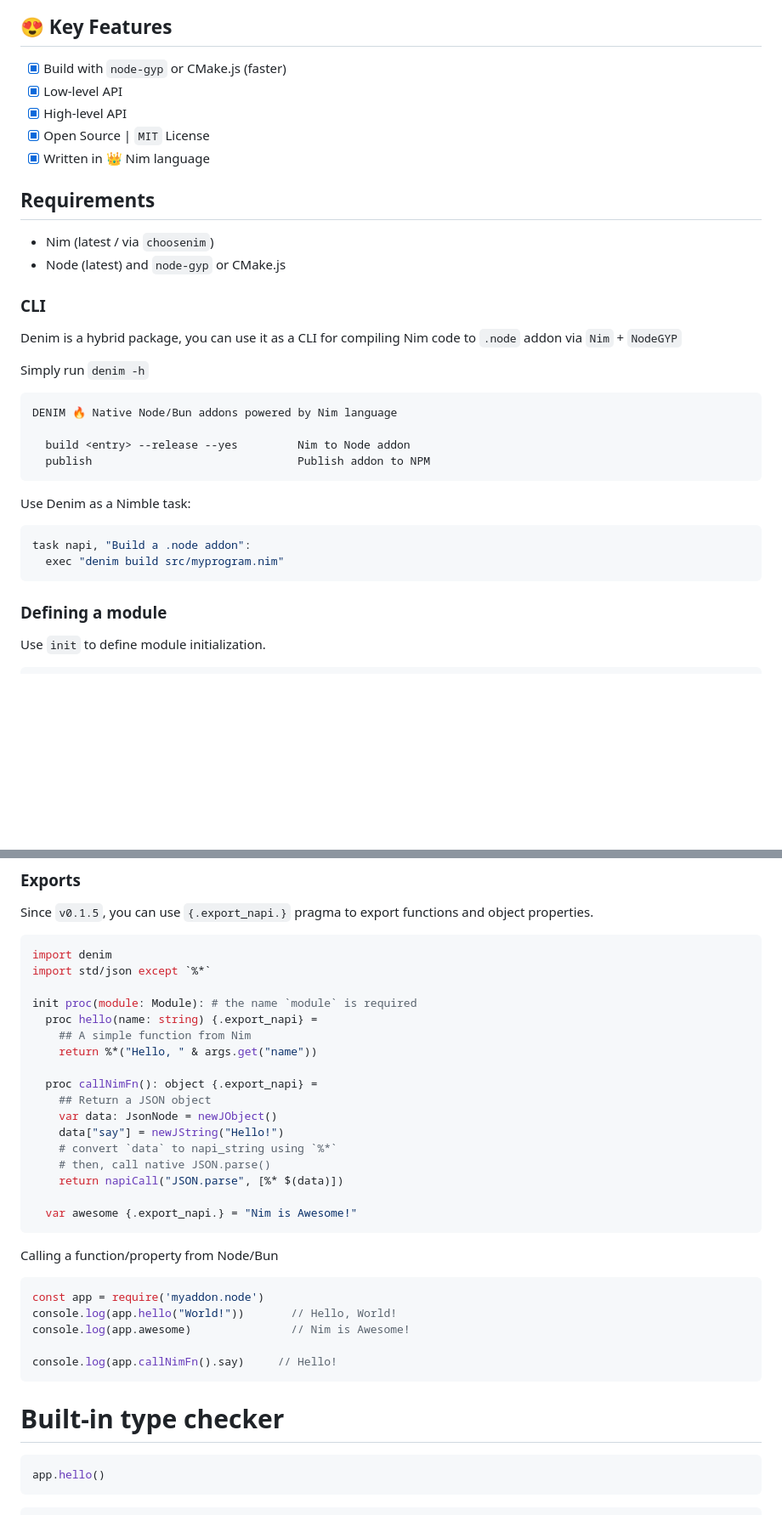
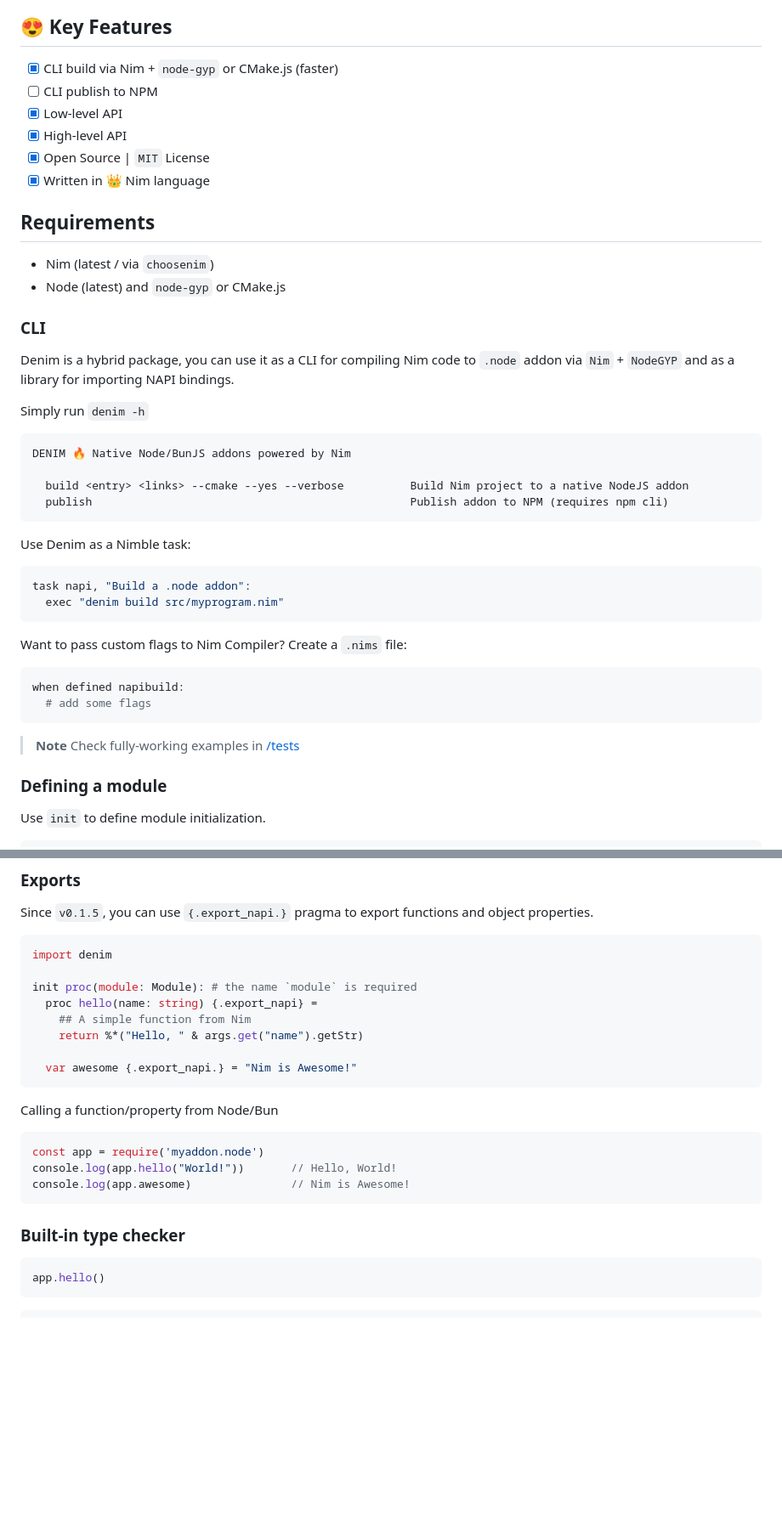
Before and after one commit to openpeeps/denim, a Markdown page: README.md, 2 parts joined by grey strips. Shown: that part at 85% size. Rendered like a GitHub page; blank space fills up the shorter version.

Commit message:
update
Signed-off-by: George Lemon <georgelemon@protonmail.com>

````diff
--- a/README.md
+++ b/README.md
@@ -16,5 +12,6 @@
 ## 😍 Key Features
-- [x] Build with `node-gyp` or CMake.js (faster)
+- [x] CLI build via Nim + `node-gyp` or CMake.js (faster)
+- [ ] CLI publish to NPM
 - [x] Low-level API
 - [x] High-level API
 - [x] Open Source | `MIT` License
@@ -25,14 +22,14 @@
 - Node (latest) and `node-gyp` or CMake.js
 
 ### CLI
-Denim is a hybrid package, you can use it as a CLI for compiling Nim code to `.node` addon via `Nim` + `NodeGYP`
+Denim is a hybrid package, you can use it as a CLI for compiling Nim code to `.node` addon via `Nim` + `NodeGYP` and as a library for importing NAPI bindings.
 
 Simply run `denim -h`
 ```
-DENIM 🔥 Native Node/Bun addons powered by Nim language
+DENIM 🔥 Native Node/BunJS addons powered by Nim
 
-  build <entry> --release --yes         Nim to Node addon
-  publish                               Publish addon to NPM
+  build <entry> <links> --cmake --yes --verbose          Build Nim project to a native NodeJS addon
+  publish                                                Publish addon to NPM (requires npm cli)
 ```
 
 Use Denim as a Nimble task:
@@ -40,6 +37,14 @@ Use Denim as a Nimble task:
 task napi, "Build a .node addon":
   exec "denim build src/myprogram.nim"
 ```
+
+Want to pass custom flags to Nim Compiler? Create a `.nims` file:
+```nim
+when defined napibuild:
+  # add some flags
+```
+
+> __Note__ Check fully-working examples in [/tests](https://github.com/openpeeps/denim/tree/main/tests)
 
 ### Defining a module
 
@@ -84,20 +89,11 @@ Since `v0.1.5`, you can use `{.export_napi.}` pragma to export functions and obj
 
 ```nim
 import denim
-import std/json except `%*`
 
 init proc(module: Module): # the name `module` is required
   proc hello(name: string) {.export_napi} =
     ## A simple function from Nim
-    return %*("Hello, " & args.get("name"))
-
-  proc callNimFn(): object {.export_napi} =
-    ## Return a JSON object
-    var data: JsonNode = newJObject()
-    data["say"] = newJString("Hello!")
-    # convert `data` to napi_string using `%*`
-    # then, call native JSON.parse()
-    return napiCall("JSON.parse", [%* $(data)])
+    return %*("Hello, " & args.get("name").getStr)
 
   var awesome {.export_napi.} = "Nim is Awesome!"
 ```
@@ -107,11 +103,9 @@ Calling a function/property from Node/Bun
 const app = require('myaddon.node')
 console.log(app.hello("World!"))       // Hello, World!
 console.log(app.awesome)               // Nim is Awesome!
-
-console.log(app.callNimFn().say)     // Hello!
 ```
 
-# Built-in type checker
+### Built-in type checker
 ```js
 app.hello()
 ```
````
Also changed, not shown: other parts of README.md (+0 -5 lines).
